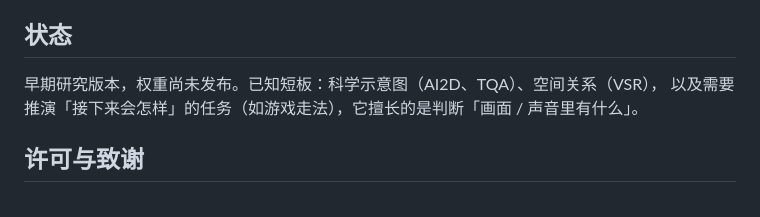
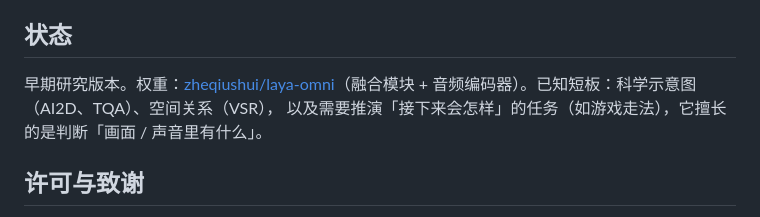
Before and after one commit to ZHEQIUSHUI/laya-omni, a Markdown page: README.zh-CN.md, the part around the change. GitHub-like rendering.

```diff
--- a/README.zh-CN.md
+++ b/README.zh-CN.md
@@ -99,7 +99,7 @@ python scripts/finetune.py --folders my_task/ --question "这个零件有缺陷
 
 ## 状态
 
-早期研究版本，权重尚未发布。已知短板：科学示意图（AI2D、TQA）、空间关系（VSR），
+早期研究版本。权重：[zheqiushui/laya-omni](https://huggingface.co/zheqiushui/laya-omni)（融合模块 + 音频编码器）。已知短板：科学示意图（AI2D、TQA）、空间关系（VSR），
 以及需要推演「接下来会怎样」的任务（如游戏走法），它擅长的是判断「画面 / 声音里有什么」。
 
 ## 许可与致谢
```
Also changed, not shown: README.md (+2 -1 lines), hf/README.md (added, +108 -0 lines).
